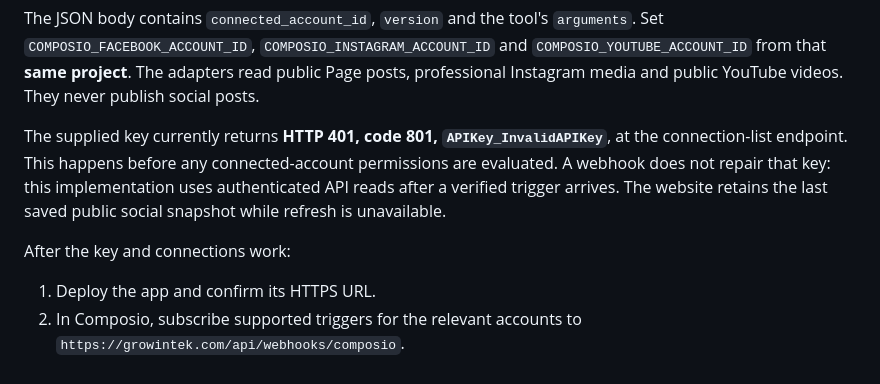
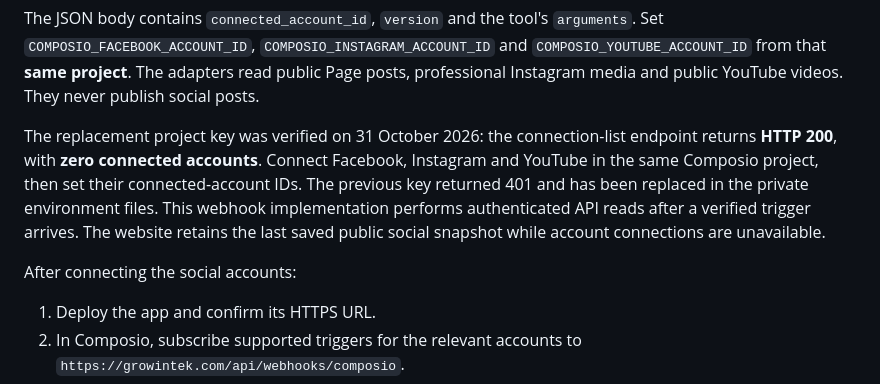
Before and after one commit to dmaker288/growintek, a Markdown page: docs/vercel-prisma.md, the part around the change. Drawn GitHub-style.

Commit message:
Document valid replacement Composio key and pending social connections

```diff
--- a/docs/vercel-prisma.md
+++ b/docs/vercel-prisma.md
@@ -69,9 +69,9 @@ Content-Type: application/json
 
 The JSON body contains `connected_account_id`, `version` and the tool's `arguments`. Set `COMPOSIO_FACEBOOK_ACCOUNT_ID`, `COMPOSIO_INSTAGRAM_ACCOUNT_ID` and `COMPOSIO_YOUTUBE_ACCOUNT_ID` from that **same project**. The adapters read public Page posts, professional Instagram media and public YouTube videos. They never publish social posts.
 
-The supplied key currently returns **HTTP 401, code 801, `APIKey_InvalidAPIKey`**, at the connection-list endpoint. This happens before any connected-account permissions are evaluated. A webhook does not repair that key: this implementation uses authenticated API reads after a verified trigger arrives. The website retains the last saved public social snapshot while refresh is unavailable.
+The replacement project key was verified on 31 October 2026: the connection-list endpoint returns **HTTP 200**, with **zero connected accounts**. Connect Facebook, Instagram and YouTube in the same Composio project, then set their connected-account IDs. The previous key returned 401 and has been replaced in the private environment files. This webhook implementation performs authenticated API reads after a verified trigger arrives. The website retains the last saved public social snapshot while account connections are unavailable.
 
-After the key and connections work:
+After connecting the social accounts:
 
 1. Deploy the app and confirm its HTTPS URL.
 2. In Composio, subscribe supported triggers for the relevant accounts to `https://growintek.com/api/webhooks/composio`.
```
Also changed, not shown: docs/verification.md (+1 -1 lines).
